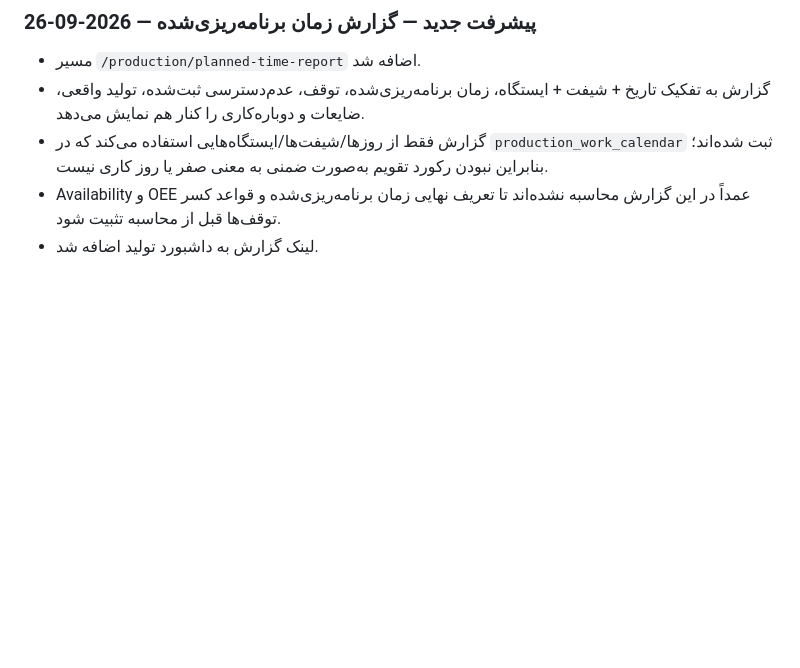
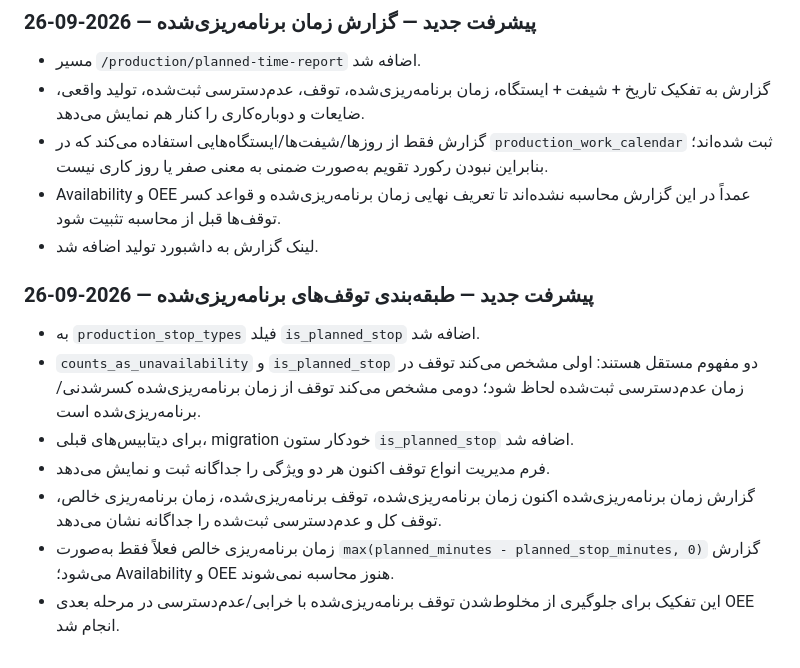
Before and after one commit to saiedrahimi252/Repair, a Markdown page: AI_CONTEXT/CURRENT_TASK.md, the part around the change. Rendered like a GitHub page; blank space fills up the shorter version.

Commit message:
docs: record planned stop classification progress

```diff
--- a/AI_CONTEXT/CURRENT_TASK.md
+++ b/AI_CONTEXT/CURRENT_TASK.md
@@ -146,3 +146,13 @@ production_products, production_suppliers, production_raw_materials, production_
 - گزارش فقط از روزها/شیفت‌ها/ایستگاه‌هایی استفاده می‌کند که در `production_work_calendar` ثبت شده‌اند؛ بنابراین نبودن رکورد تقویم به‌صورت ضمنی به معنی صفر یا روز کاری نیست.
 - Availability و OEE عمداً در این گزارش محاسبه نشده‌اند تا تعریف نهایی زمان برنامه‌ریزی‌شده و قواعد کسر توقف‌ها قبل از محاسبه تثبیت شود.
 - لینک گزارش به داشبورد تولید اضافه شد.
+
+
+### پیشرفت جدید — طبقه‌بندی توقف‌های برنامه‌ریزی‌شده — 2026-09-26
+- به `production_stop_types` فیلد `is_planned_stop` اضافه شد.
+- `counts_as_unavailability` و `is_planned_stop` دو مفهوم مستقل هستند: اولی مشخص می‌کند توقف در زمان عدم‌دسترسی ثبت‌شده لحاظ شود؛ دومی مشخص می‌کند توقف از زمان برنامه‌ریزی‌شده کسرشدنی/برنامه‌ریزی‌شده است.
+- برای دیتابیس‌های قبلی، migration خودکار ستون `is_planned_stop` اضافه شد.
+- فرم مدیریت انواع توقف اکنون هر دو ویژگی را جداگانه ثبت و نمایش می‌دهد.
+- گزارش زمان برنامه‌ریزی‌شده اکنون زمان برنامه‌ریزی‌شده، توقف برنامه‌ریزی‌شده، زمان برنامه‌ریزی خالص، توقف کل و عدم‌دسترسی ثبت‌شده را جداگانه نشان می‌دهد.
+- زمان برنامه‌ریزی خالص فعلاً فقط به‌صورت `max(planned_minutes - planned_stop_minutes, 0)` گزارش می‌شود؛ Availability و OEE هنوز محاسبه نمی‌شوند.
+- این تفکیک برای جلوگیری از مخلوط‌شدن توقف برنامه‌ریزی‌شده با خرابی/عدم‌دسترسی در مرحله بعدی OEE انجام شد.
```
